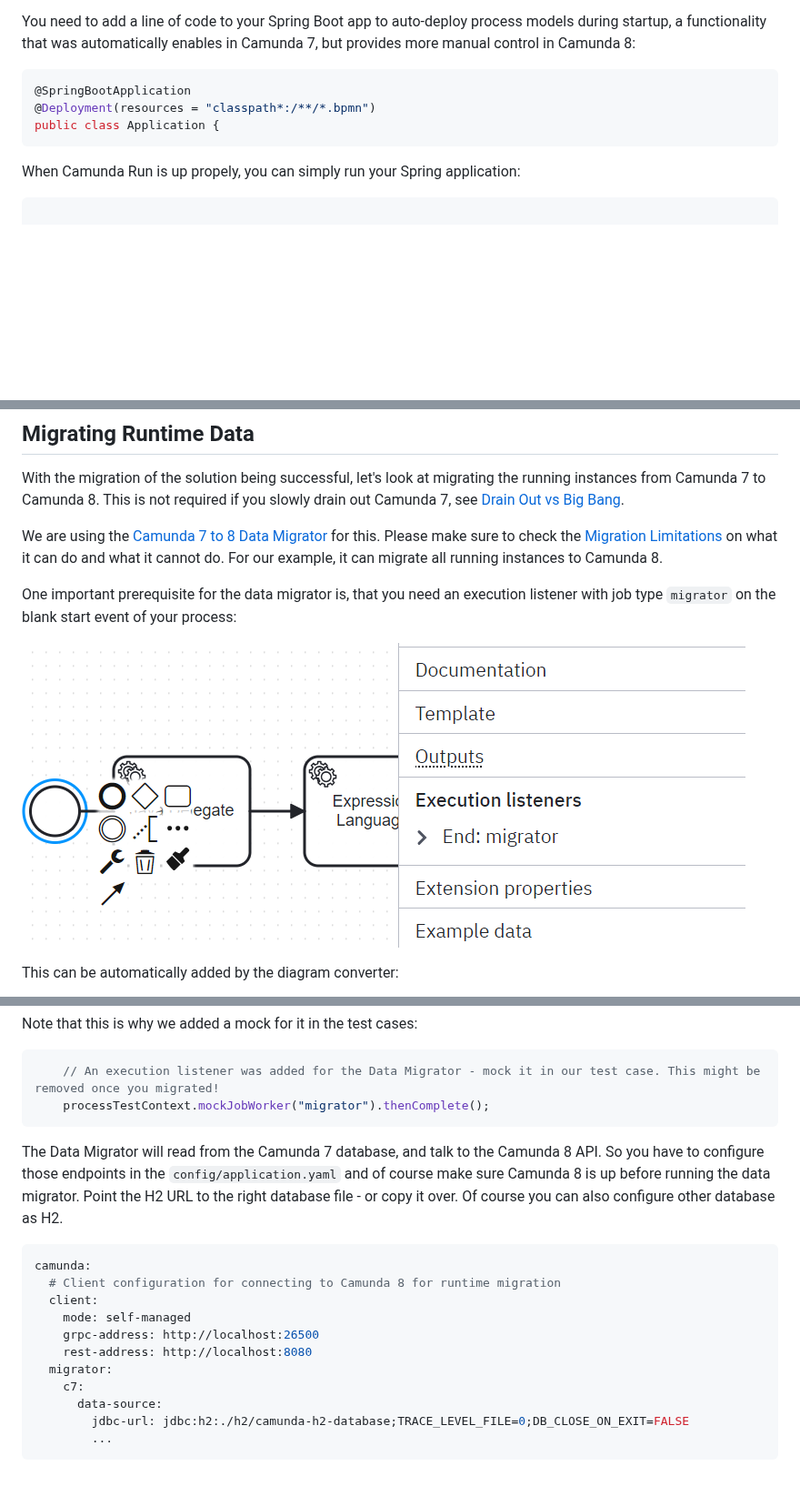
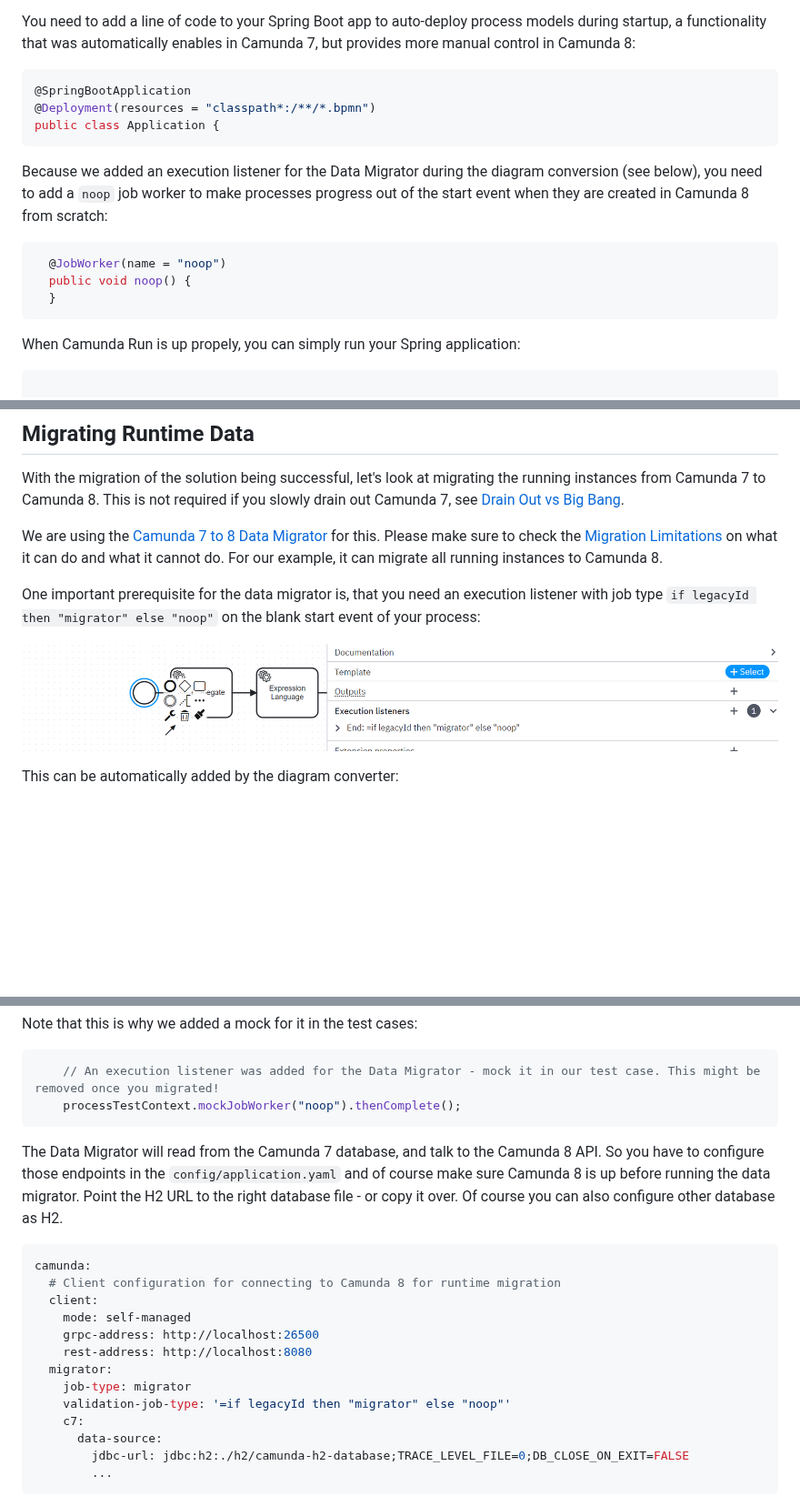
Before and after one commit to camunda-community-hub/camunda-7-to-8-migration-example, a Markdown page: README.md, 3 parts joined by grey strips. Shown at 91% size. Rendered like a GitHub page; pictures changed too: converted-process-3.png; blank space fills up the shorter version.

Commit message:
Adjustes migration listener to latest default

````diff
--- a/README.md
+++ b/README.md
@@ -316,6 +316,15 @@ You need to add a line of code to your Spring Boot app to auto-deploy process mo
 public class Application {
 ```
 
+Because we added an execution listener for the Data Migrator during the diagram conversion (see below), you need to add a `noop` job worker to make processes progress out of the start event when they are created in Camunda 8 from scratch:
+
+```java
+  @JobWorker(name = "noop")
+  public void noop() {
+  }
+```
+
+
 When Camunda Run is up propely, you can simply run your Spring application:
 
 ```
@@ -437,7 +446,7 @@ With the migration of the solution being successful, let's look at migrating the
 
 We are using the [Camunda 7 to 8 Data Migrator](https://github.com/camunda/c7-data-migrator/) for this. Please make sure to check the [Migration Limitations](https://github.com/camunda/c7-data-migrator/tree/main?tab=readme-ov-file#migration-limitations) on what it can do and what it cannot do. For our example, it can migrate all running instances to Camunda 8.
 
-One important prerequisite for the data migrator is, that you need an execution listener with job type `migrator` on the blank start event of your process:
+One important prerequisite for the data migrator is, that you need an execution listener with job type `if legacyId then "migrator" else "noop"` on the blank start event of your process:
 
 ![Execution Listener on Start Event for Runtime Data Migrator](converted-process-3.png)
 
@@ -449,7 +458,7 @@ Note that this is why we added a mock for it in the test cases:
 
 ```java
     // An execution listener was added for the Data Migrator - mock it in our test case. This might be removed once you migrated!
-    processTestContext.mockJobWorker("migrator").thenComplete();
+    processTestContext.mockJobWorker("noop").thenComplete();
 ```
 
 The Data Migrator will read from the Camunda 7 database, and talk to the Camunda 8 API. So you have to configure those endpoints in the `config/application.yaml` and of course make sure Camunda 8 is up before running the data migrator. Point the H2 URL to the right database file - or copy it over. Of course you can also configure other database as H2.
@@ -462,6 +471,8 @@ camunda:
     grpc-address: http://localhost:26500
     rest-address: http://localhost:8080
   migrator:
+    job-type: migrator
+    validation-job-type: '=if legacyId then "migrator" else "noop"'
     c7:
       data-source:
         jdbc-url: jdbc:h2:./h2/camunda-h2-database;TRACE_LEVEL_FILE=0;DB_CLOSE_ON_EXIT=FALSE
````
Also changed, not shown: other parts of README.md (+4 -4 lines), 2 other files.
